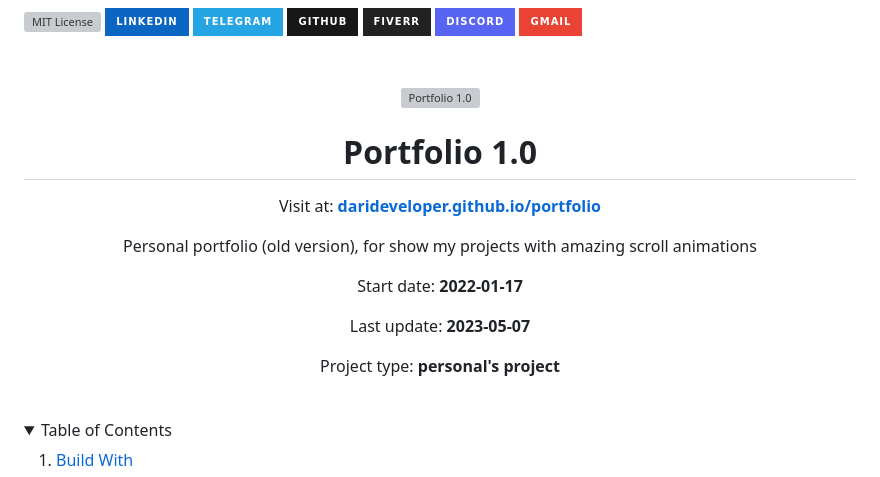
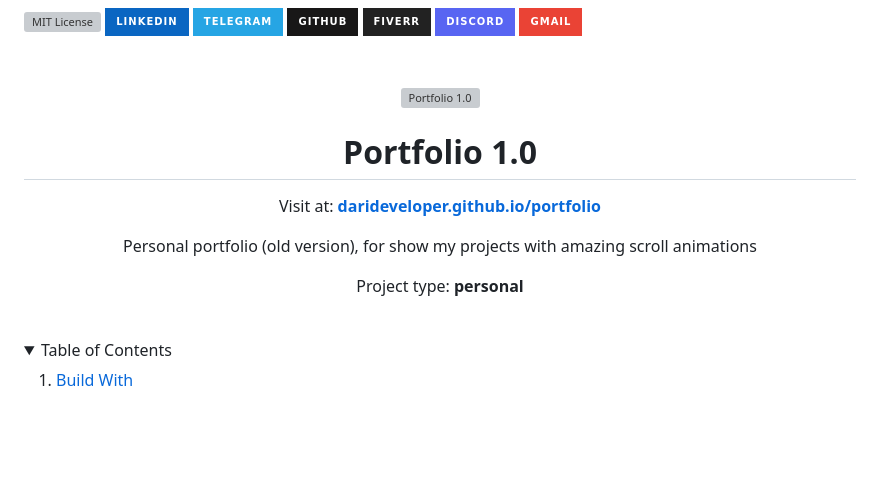
Before and after one commit to darideveloper/portfolio_old, a Markdown page: README.md, the part around one of its changes. Rendered like a GitHub page; folded sections open; badges without logos; blank space fills up the shorter version; grey boxes are pictures that could not be loaded.

```diff
--- a/README.md
+++ b/README.md
@@ -20,11 +20,7 @@ Visit at: **[darideveloper.github.io/portfolio](https://darideveloper.github.io/
 
 Personal portfolio (old version), for show my projects with amazing scroll animations
 
-Start date: **2022-01-17**
-
-Last update: **2023-05-07**
-
-Project type: **personal's project**
+Project type: **personal**
 
 </div><br><details>
             <summary>Table of Contents</summary>
```
Also changed, not shown: other parts of README.md (+2 -2 lines).
